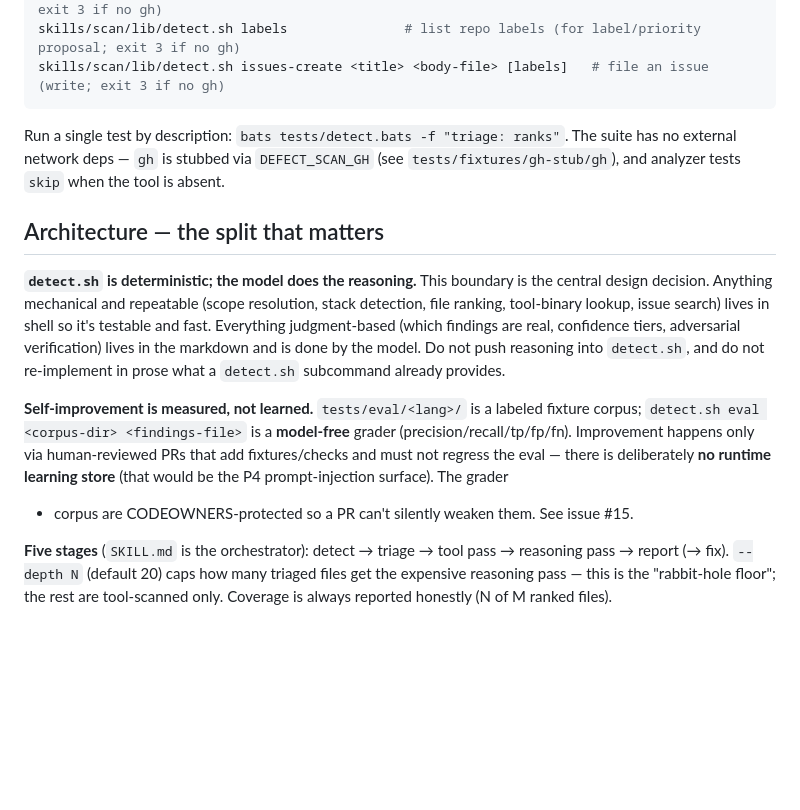
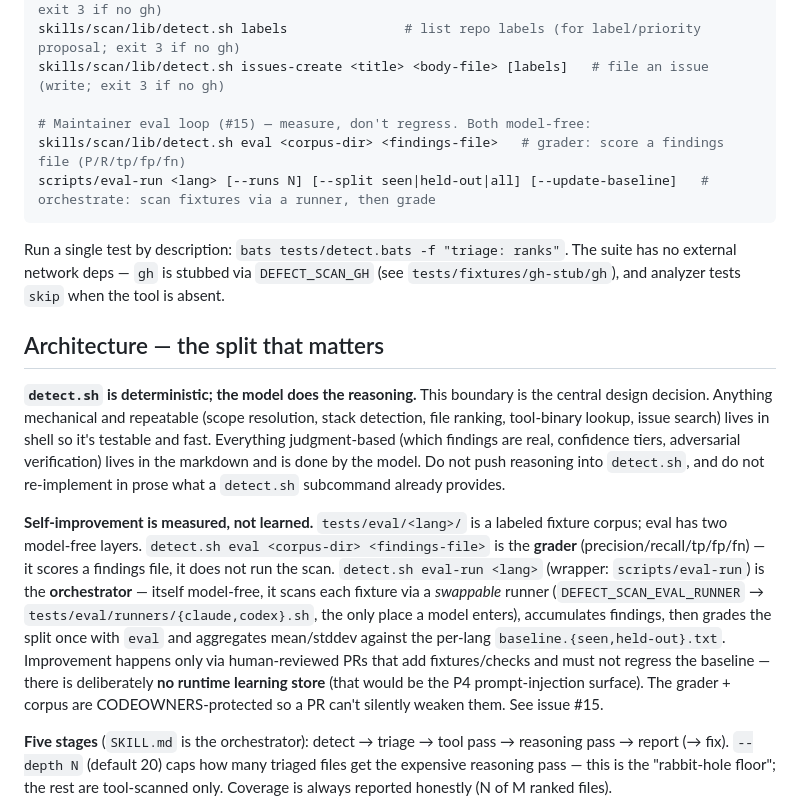
Before and after one commit to stylusnexus/defect-scan, a Markdown page: CLAUDE.md, the part around the change. Drawn GitHub-style; blank space fills up the shorter version.

Commit message:
docs(eval): enhance evaluation process documentation with model-free grading details

````diff
--- a/CLAUDE.md
+++ b/CLAUDE.md
@@ -45,6 +45,10 @@ skills/scan/lib/detect.sh tool <name> <cwd>    # resolve an analyzer binary (exi
 skills/scan/lib/detect.sh issues <terms>       # search tracker (correlation/dedup; read; exit 3 if no gh)
 skills/scan/lib/detect.sh labels               # list repo labels (for label/priority proposal; exit 3 if no gh)
 skills/scan/lib/detect.sh issues-create <title> <body-file> [labels]   # file an issue (write; exit 3 if no gh)
+
+# Maintainer eval loop (#15) — measure, don't regress. Both model-free:
+skills/scan/lib/detect.sh eval <corpus-dir> <findings-file>   # grader: score a findings file (P/R/tp/fp/fn)
+scripts/eval-run <lang> [--runs N] [--split seen|held-out|all] [--update-baseline]   # orchestrate: scan fixtures via a runner, then grade
 ```
 
 Run a single test by description: `bats tests/detect.bats -f "triage: ranks"`.
@@ -62,11 +66,17 @@ the model. Do not push reasoning into `detect.sh`, and do not re-implement in pr
 what a `detect.sh` subcommand already provides.
 
 **Self-improvement is measured, not learned.** `tests/eval/<lang>/` is a labeled
-fixture corpus; `detect.sh eval <corpus-dir> <findings-file>` is a **model-free**
-grader (precision/recall/tp/fp/fn). Improvement happens only via human-reviewed PRs
-that add fixtures/checks and must not regress the eval — there is deliberately **no
-runtime learning store** (that would be the P4 prompt-injection surface). The grader
-+ corpus are CODEOWNERS-protected so a PR can't silently weaken them. See issue #15.
+fixture corpus; eval has two model-free layers. `detect.sh eval <corpus-dir>
+<findings-file>` is the **grader** (precision/recall/tp/fp/fn) — it scores a findings
+file, it does not run the scan. `detect.sh eval-run <lang>` (wrapper: `scripts/eval-run`)
+is the **orchestrator** — itself model-free, it scans each fixture via a *swappable*
+runner (`DEFECT_SCAN_EVAL_RUNNER` → `tests/eval/runners/{claude,codex}.sh`, the only
+place a model enters), accumulates findings, then grades the split once with `eval`
+and aggregates mean/stddev against the per-lang `baseline.{seen,held-out}.txt`.
+Improvement happens only via human-reviewed PRs that add fixtures/checks and must not
+regress the baseline — there is deliberately **no runtime learning store** (that would
+be the P4 prompt-injection surface). The grader + corpus are CODEOWNERS-protected so a
+PR can't silently weaken them. See issue #15.
 
 **Five stages** (`SKILL.md` is the orchestrator): detect → triage → tool pass →
 reasoning pass → report (→ fix). `--depth N` (default 20) caps how many triaged
````
